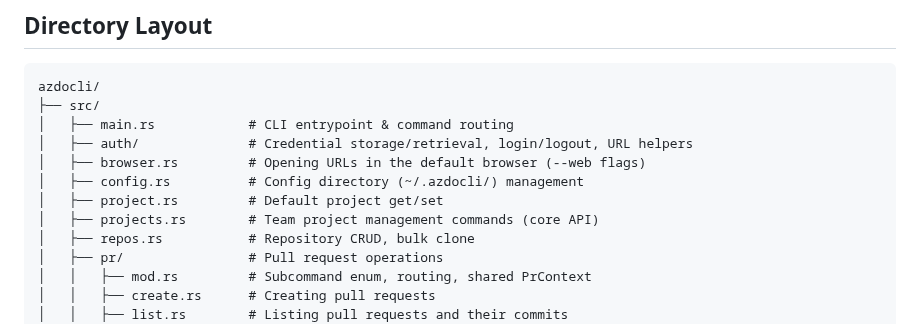
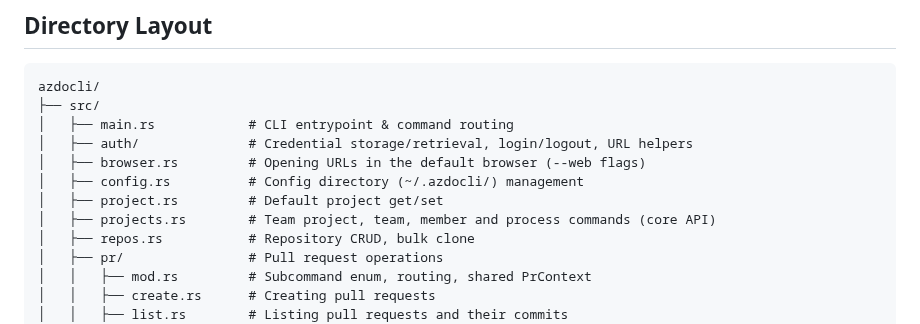
Before and after one commit to christianhelle/azdocli, a Markdown page: docs/web/project-structure.md, the part around the change. Rendered like a GitHub page.

```diff
--- a/docs/web/project-structure.md
+++ b/docs/web/project-structure.md
@@ -14,7 +14,7 @@ azdocli/
 │   ├── browser.rs         # Opening URLs in the default browser (--web flags)
 │   ├── config.rs          # Config directory (~/.azdocli/) management
 │   ├── project.rs         # Default project get/set
-│   ├── projects.rs        # Team project management commands (core API)
+│   ├── projects.rs        # Team project, team, member and process commands (core API)
 │   ├── repos.rs           # Repository CRUD, bulk clone
 │   ├── pr/                # Pull request operations
 │   │   ├── mod.rs         # Subcommand enum, routing, shared PrContext
```
Also changed, not shown: CHANGELOG.md (+1 -0 lines).
